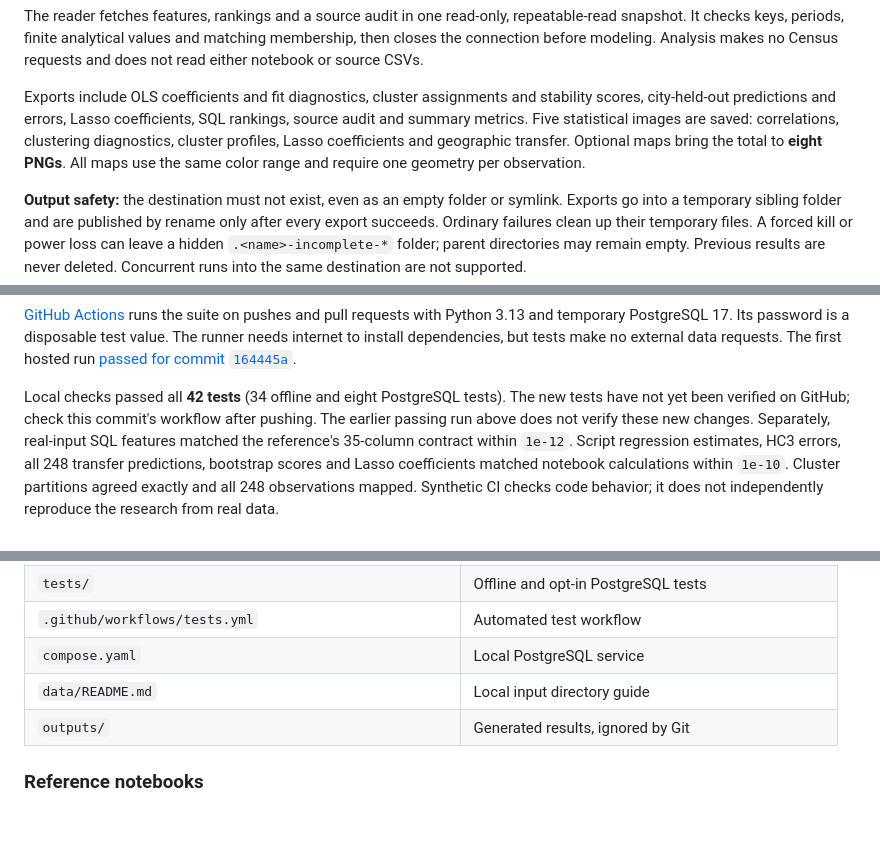
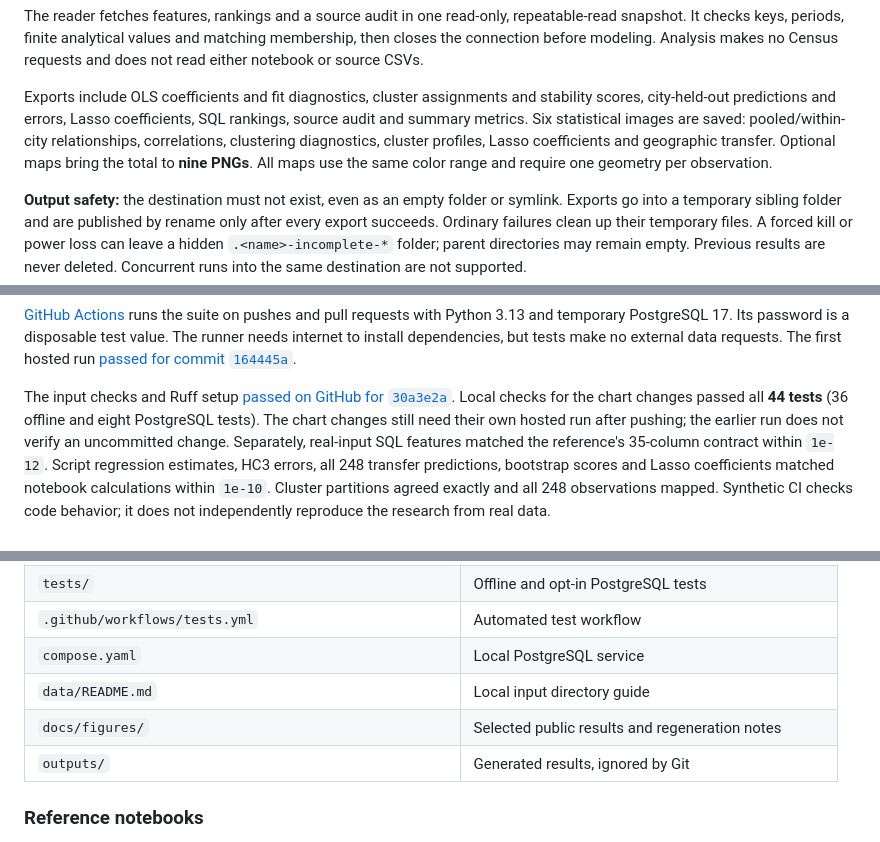
Before and after one commit to mqhaji/walkability-project, a Markdown page: README.md, 3 parts joined by grey strips. Drawn GitHub-style.

```diff
--- a/README.md
+++ b/README.md
@@ -196,10 +221,11 @@ no Census requests and does not read either notebook or source CSVs.
 
 Exports include OLS coefficients and fit diagnostics, cluster assignments and
 stability scores, city-held-out predictions and errors, Lasso coefficients, SQL
-rankings, source audit and summary metrics. Five statistical images are saved:
-correlations, clustering diagnostics, cluster profiles, Lasso coefficients and
-geographic transfer. Optional maps bring the total to **eight PNGs**. All maps
-use the same color range and require one geometry per observation.
+rankings, source audit and summary metrics. Six statistical images are saved:
+pooled/within-city relationships, correlations, clustering diagnostics, cluster
+profiles, Lasso coefficients and geographic transfer. Optional maps bring the
+total to **nine PNGs**. All maps use the same color range and require one
+geometry per observation.
 
 **Output safety:** the destination must not exist, even as an empty folder or
 symlink. Exports go into a temporary sibling folder and are published by rename
@@ -248,9 +274,11 @@ Its password is a disposable test value. The runner needs internet to install
 dependencies, but tests make no external data requests. The first hosted run
 [passed for commit `164445a`](https://github.com/mqhaji/walkability-project/actions/runs/40127631604).
 
-Local checks passed all **42 tests** (34 offline and eight PostgreSQL tests).
-The new tests have not yet been verified on GitHub; check this commit's workflow
-after pushing. The earlier passing run above does not verify these new changes.
+The input checks and Ruff setup
+[passed on GitHub for `30a3e2a`](https://github.com/mqhaji/walkability-project/actions/runs/40132065738).
+Local checks for the chart changes passed all **44 tests** (36 offline and eight
+PostgreSQL tests). The chart changes still need their own hosted run after
+pushing; the earlier run does not verify an uncommitted change.
 Separately, real-input SQL features matched
 the reference's 35-column contract within `1e-12`. Script regression estimates,
 HC3 errors, all 248 transfer predictions, bootstrap scores and Lasso coefficients
@@ -290,6 +318,7 @@ steps, not reasons to tune away the current negative transfer result.
 | `.github/workflows/tests.yml` | Automated test workflow |
 | `compose.yaml` | Local PostgreSQL service |
 | `data/README.md` | Local input directory guide |
+| `docs/figures/` | Selected public results and regeneration notes |
 | `outputs/` | Generated results, ignored by Git |
 
 ### Reference notebooks
```
Also changed, not shown: other parts of README.md (+25 -0 lines), docs/figures/README.md (added, +56 -0 lines), docs/figures/city_relationships.png (added), docs/figures/geographic_transfer.png (added), 2 other files.
